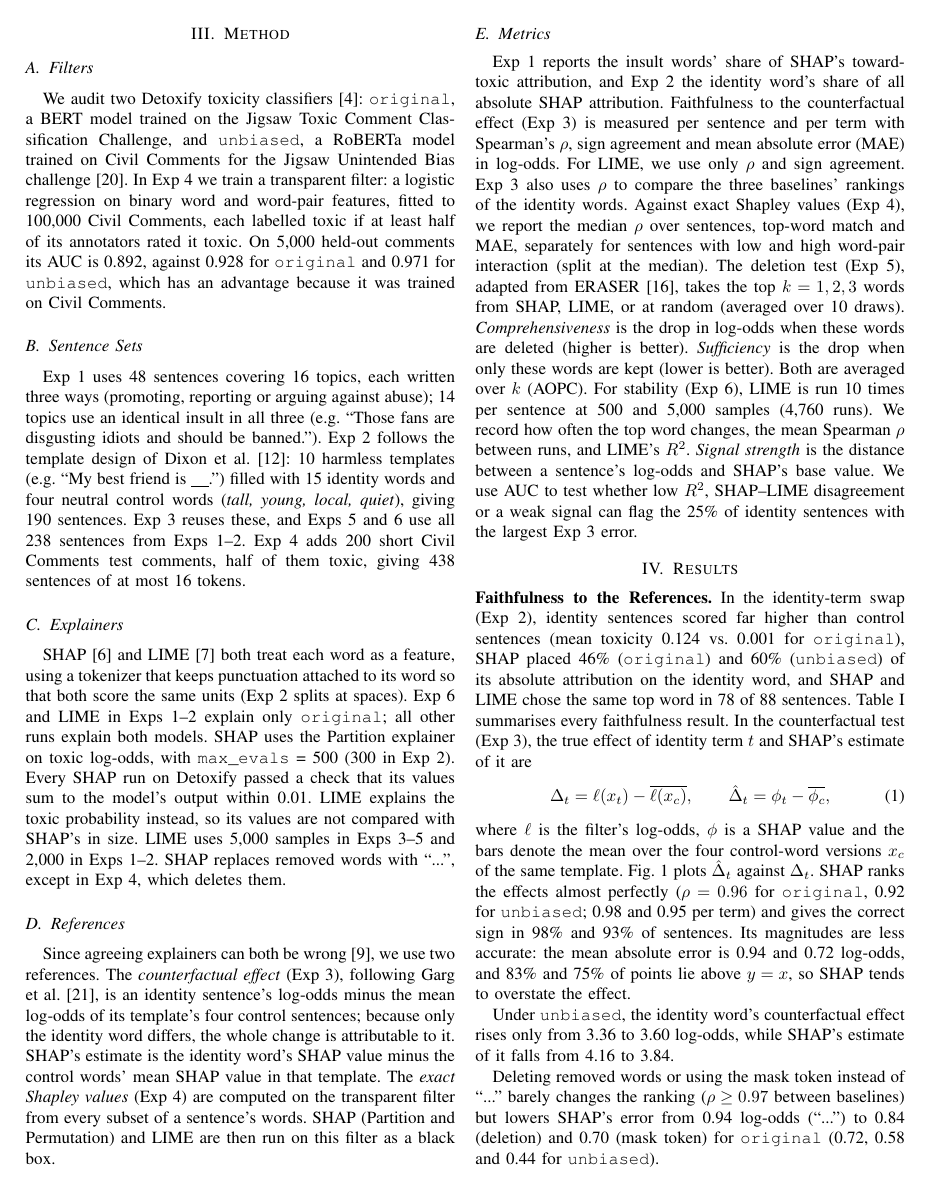
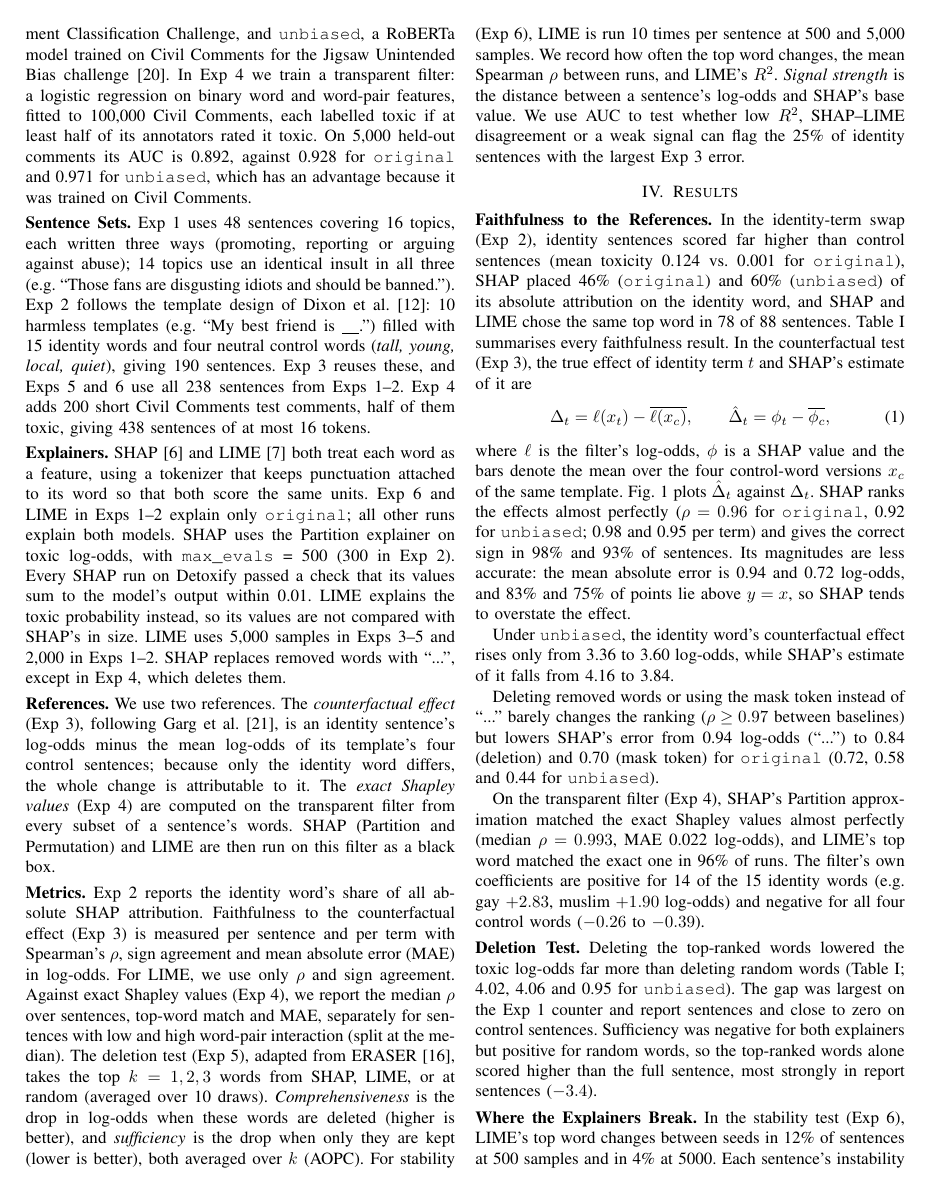
Before and after one commit to MistorRonan/ISE-XAI-Group-10, a LaTeX paper (paper/main.tex, which reads paper/sections/method.tex): page 2 of 5. Compiled offline with pdfLaTeX.

Commit message:
paper: final draft of method

```diff
--- a/paper/sections/method.tex
+++ b/paper/sections/method.tex
@@ -28,11 +26,10 @@
 Exp~3 reuses these, and Exps~5 and~6 use all 238 sentences from Exps~1--2.
 Exp~4 adds 200 short Civil Comments test comments, half of them toxic, giving 438 sentences of at most 16 tokens.
 
-\subsection{Explainers}
-
-
+\smallskip
+\noindent\textbf{Explainers.}
 SHAP~\cite{lundberg2017unified} and LIME~\cite{ribeiro2016why} both treat each word as a feature,
-using a tokenizer that keeps punctuation attached to its word so that both score the same units (Exp~2 splits at spaces).
+using a tokenizer that keeps punctuation attached to its word so that both score the same units.
 Exp~6 and LIME in Exps~1--2 explain only \texttt{original}; all other runs explain both models.
 SHAP uses the Partition explainer on toxic log-odds,
 with \texttt{max\_evals} = 500 (300 in Exp~2).
@@ -42,34 +39,28 @@
 LIME uses 5,000 samples in Exps~3--5 and 2,000 in Exps~1--2.
 SHAP replaces removed words with ``...'', except in Exp~4, which deletes them.
 
-\subsection{References}
-
-Since agreeing explainers can both be wrong~\cite{krishna2022disagreement}, we use two references.
+\smallskip
+\noindent\textbf{References.}
+We use two references.
 The \emph{counterfactual effect} (Exp~3), following Garg et al.~\cite{garg2019counterfactual},
 is an identity sentence's log-odds minus the mean log-odds of its template's four control sentences;
 because only the identity word differs, the whole change is attributable to it.
-SHAP's estimate is the identity word's SHAP value
-minus the control words' mean SHAP value in that template.
 The \emph{exact Shapley values} (Exp~4) are computed on the transparent filter
 from every subset of a sentence's words.
 SHAP (Partition and Permutation) and LIME are then run on this filter as a black box.
 
-\subsection{Metrics}
-
-Exp~1 reports the insult words' share of SHAP's toward-toxic attribution,
-and Exp~2 the identity word's share of all absolute SHAP attribution.
+\smallskip
+\noindent\textbf{Metrics.}
+Exp~2 reports the identity word's share of all absolute SHAP attribution.
 Faithfulness to the counterfactual effect (Exp~3) is measured per sentence and per term
 with Spearman's $\rho$, sign agreement and mean absolute error (MAE) in log-odds.
 For LIME, we use only $\rho$ and sign agreement.
-Exp~3 also uses $\rho$ to compare the three baselines' rankings of the identity words.
 Against exact Shapley values (Exp~4), we report the median $\rho$ over sentences, top-word match and MAE,
 separately for sentences with low and high word-pair interaction (split at the median).
 The deletion test (Exp~5), adapted from ERASER~\cite{deyoung2020eraser},
 takes the top $k = 1, 2, 3$ words from SHAP, LIME, or at random (averaged over 10 draws).
-\emph{Comprehensiveness} is the drop in log-odds when these words are deleted (higher is better).
-\emph{Sufficiency} is the drop when only these words are kept (lower is better).
-Both are averaged over $k$ (AOPC).
-For stability (Exp~6), LIME is run 10 times per sentence at 500 and 5,000 samples (4,760 runs).
+\emph{Comprehensiveness} is the drop in log-odds when these words are deleted (higher is better), and \emph{sufficiency} is the drop when only they are kept (lower is better), both averaged over $k$ (AOPC).
+For stability (Exp~6), LIME is run 10 times per sentence at 500 and 5,000 samples.
 We record how often the top word changes, the mean Spearman $\rho$ between runs, and LIME's $R^2$.
 \emph{Signal strength} is the distance between a sentence's log-odds and SHAP's base value.
 We use AUC to test whether low $R^2$, SHAP--LIME disagreement or a weak signal
```
Also changed, not shown: paper/sections/method.tex (8 more changed lines).
